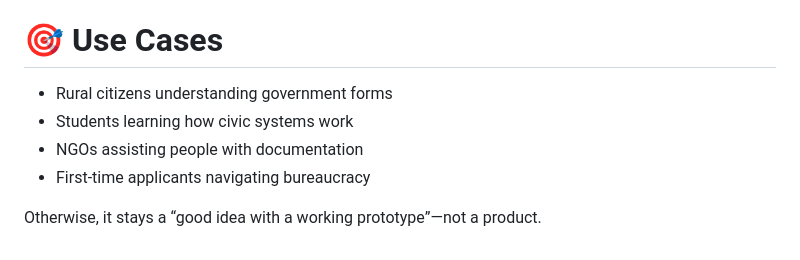
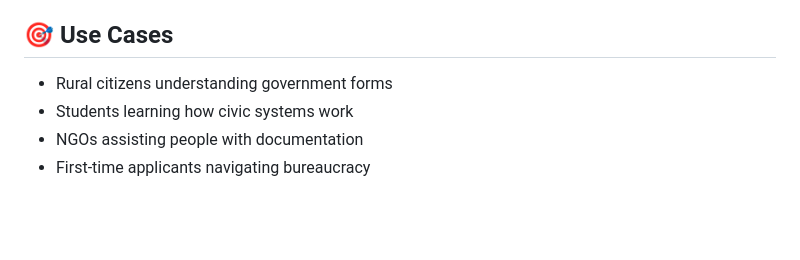
Before and after one commit to Shree2501/Nagrik-AI, a Markdown page: README.md, the part around one of its changes. GitHub-like rendering; blank space fills up the shorter version.

```diff
--- a/README.md
+++ b/README.md
@@ -120,10 +121,8 @@ If you present this in a hackathon and ignore these, judges will call it out.
 - Mobile-friendly UI
 - Offline support for rural areas
 
-# 🎯 Use Cases
+## 🎯 Use Cases
 - Rural citizens understanding government forms
 - Students learning how civic systems work
 - NGOs assisting people with documentation
 - First-time applicants navigating bureaucracy
-
-Otherwise, it stays a “good idea with a working prototype”—not a product.
```
Also changed, not shown: other parts of README.md (+22 -21 lines).
